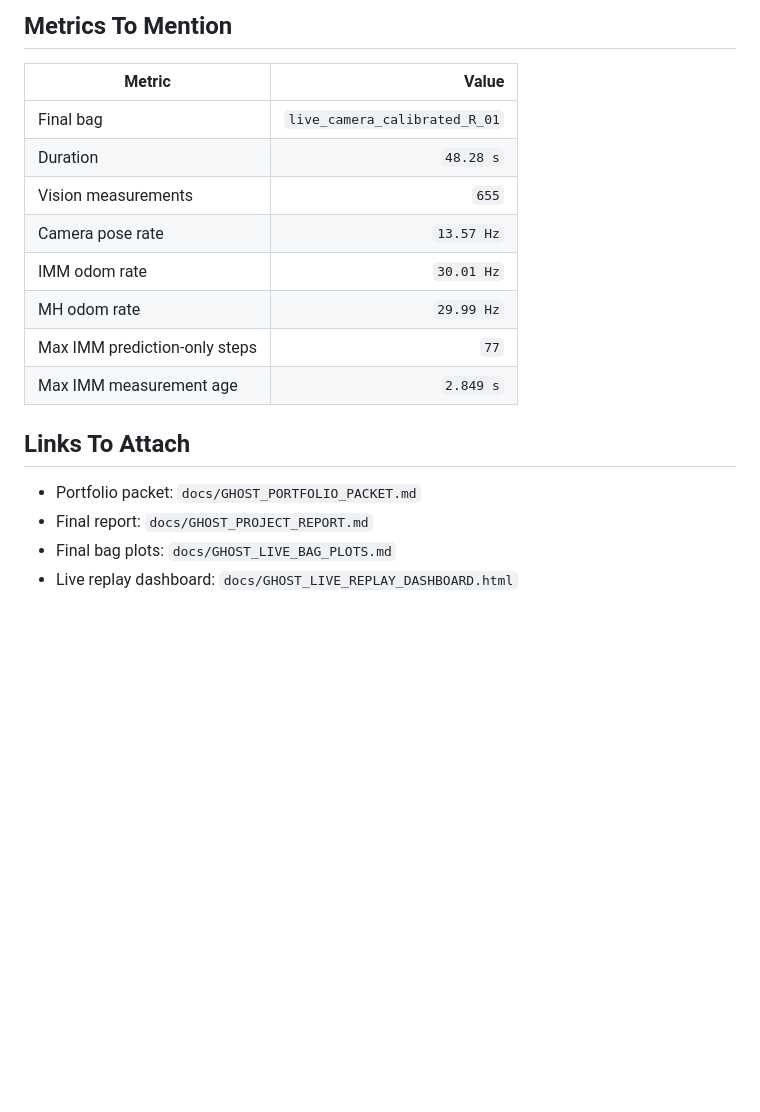
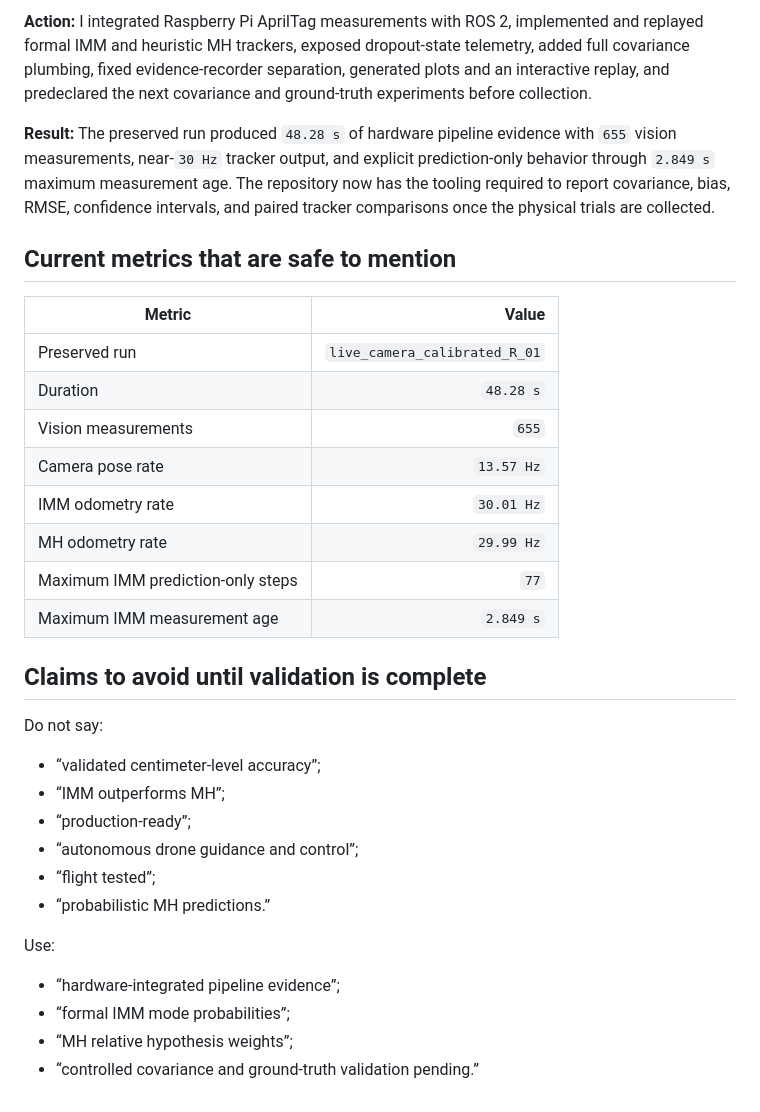
Before and after one commit to XpiredRuby/ghost-vins-eskf, a Markdown page: ghost_sim_ros2/docs/GHOST_CAREER_SNIPPETS.md, the part around one of its changes. GitHub-like rendering; blank space fills up the shorter version.

```diff
--- a/ghost_sim_ros2/docs/GHOST_CAREER_SNIPPETS.md
+++ b/ghost_sim_ros2/docs/GHOST_CAREER_SNIPPETS.md
@@ -45,20 +47,35 @@ Result: The final bag `live_camera_calibrated_R_01` captured 48.28 s of data wit
 
-## Metrics To Mention
+**Action:** I integrated Raspberry Pi AprilTag measurements with ROS 2, implemented and replayed formal IMM and heuristic MH trackers, exposed dropout-state telemetry, added full covariance plumbing, fixed evidence-recorder separation, generated plots and an interactive replay, and predeclared the next covariance and ground-truth experiments before collection.
+
+**Result:** The preserved run produced `48.28 s` of hardware pipeline evidence with `655` vision measurements, near-`30 Hz` tracker output, and explicit prediction-only behavior through `2.849 s` maximum measurement age. The repository now has the tooling required to report covariance, bias, RMSE, confidence intervals, and paired tracker comparisons once the physical trials are collected.
+
+## Current metrics that are safe to mention
 
 | Metric | Value |
-| --- | ---: |
-| Final bag | `live_camera_calibrated_R_01` |
+|---|---:|
+| Preserved run | `live_camera_calibrated_R_01` |
 | Duration | `48.28 s` |
 | Vision measurements | `655` |
 | Camera pose rate | `13.57 Hz` |
-| IMM odom rate | `30.01 Hz` |
-| MH odom rate | `29.99 Hz` |
-| Max IMM prediction-only steps | `77` |
-| Max IMM measurement age | `2.849 s` |
+| IMM odometry rate | `30.01 Hz` |
+| MH odometry rate | `29.99 Hz` |
+| Maximum IMM prediction-only steps | `77` |
+| Maximum IMM measurement age | `2.849 s` |
 
-## Links To Attach
+## Claims to avoid until validation is complete
 
-- Portfolio packet: `docs/GHOST_PORTFOLIO_PACKET.md`
-- Final report: `docs/GHOST_PROJECT_REPORT.md`
-- Final bag plots: `docs/GHOST_LIVE_BAG_PLOTS.md`
-- Live replay dashboard: `docs/GHOST_LIVE_REPLAY_DASHBOARD.html`
+Do not say:
+
+- “validated centimeter-level accuracy”;
+- “IMM outperforms MH”;
+- “production-ready”;
+- “autonomous drone guidance and control”;
+- “flight tested”;
+- “probabilistic MH predictions.”
+
+Use:
+
+- “hardware-integrated pipeline evidence”;
+- “formal IMM mode probabilities”;
+- “MH relative hypothesis weights”;
+- “controlled covariance and ground-truth validation pending.”
```
Also changed, not shown: other parts of ghost_sim_ros2/docs/GHOST_CAREER_SNIPPETS.md (+26 -24 lines).
